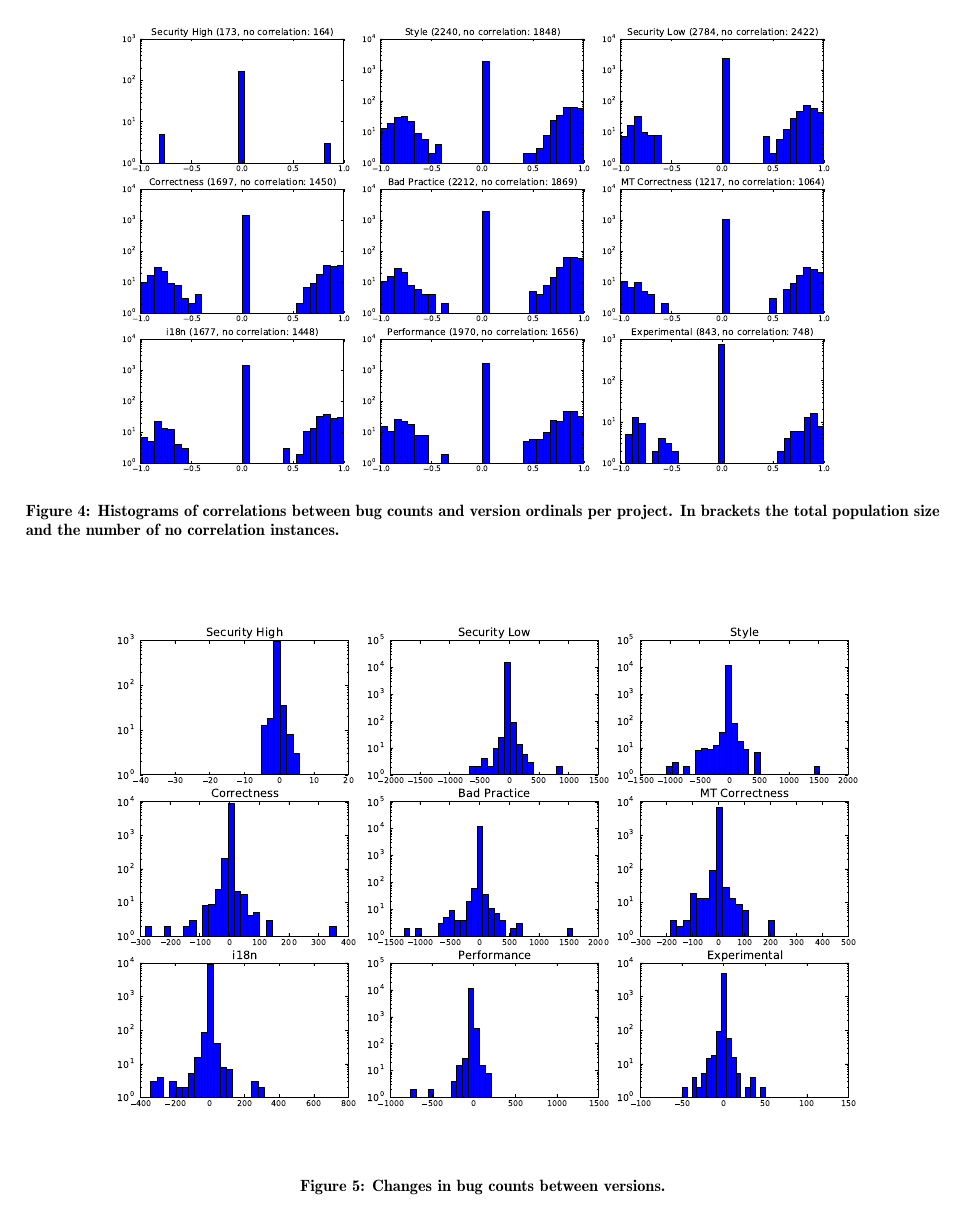
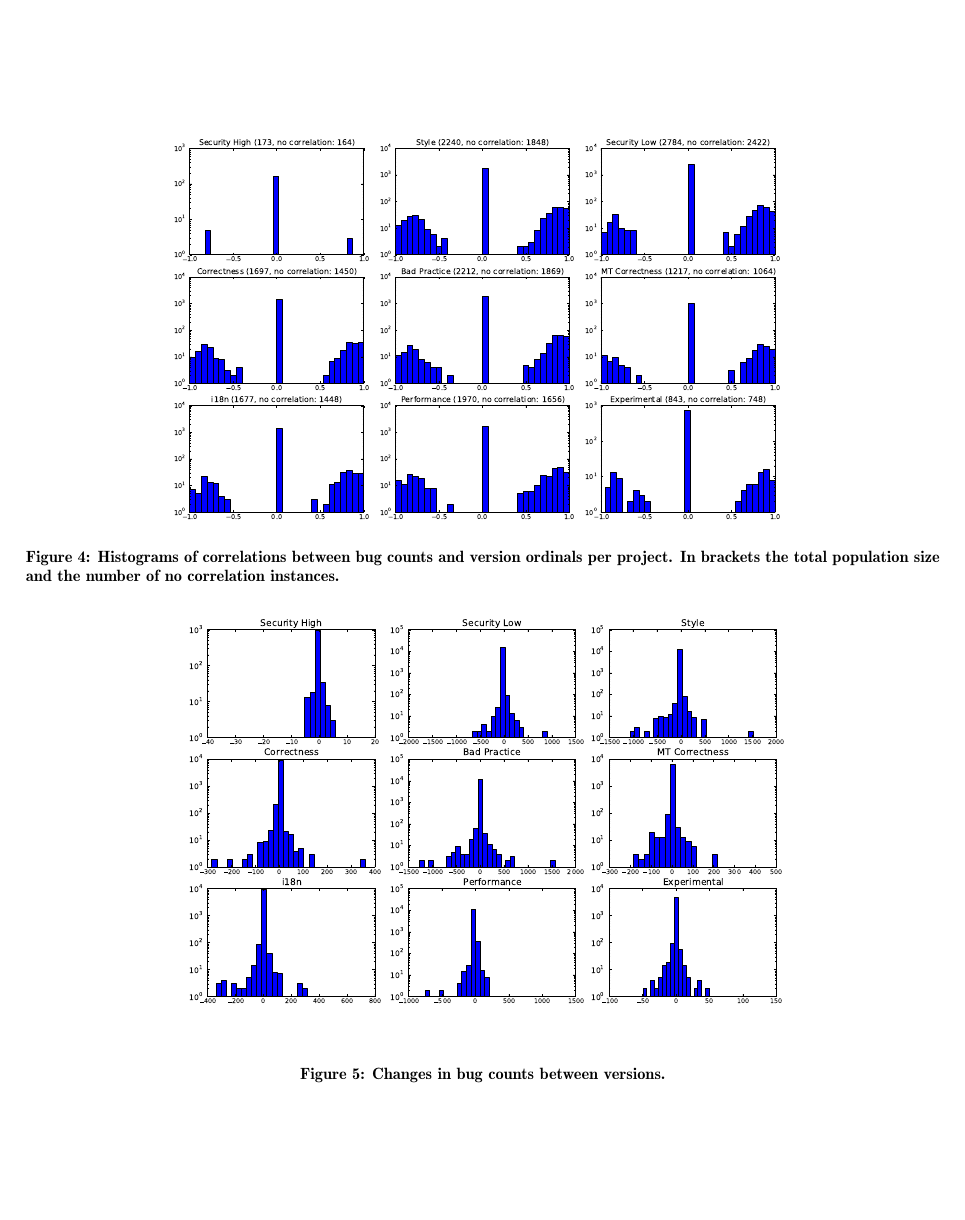
Before and after one commit to bkarak/evol_security_publication_2012, a LaTeX paper (docs/evol.tex): page 6 of 12. Compiled offline with pdfLaTeX.

Commit message:
trying to make some space adjustments with no luck

```diff
--- a/docs/evol.tex
+++ b/docs/evol.tex
@@ -548,9 +539,14 @@ Note also the spectacular changes of introducing or removing thousands
 of defects; this may be the result of doing and undoing a pervasive
 code change that falls foul of some bug identification rule.
 
-\begin{figure*}[t]
+\begin{figure*}[p]
   \centering
-  \includegraphics[width=\textwidth]{bugdiffs}
+  \includegraphics[scale=0.30]{bugsversionscorr}
+  \caption{Histograms of correlations between bug counts and version
+    ordinals per project. In brackets the total population size and
+    the number of no correlation instances.}
+  \centering
+  \includegraphics[scale=0.35]{bugdiffs}
   \caption{Changes in bug counts between versions.}
   \label{fig:bugdiffs}
 \end{figure*}
```
Also changed, not shown: docs/evol.tex (13 more changed lines).
